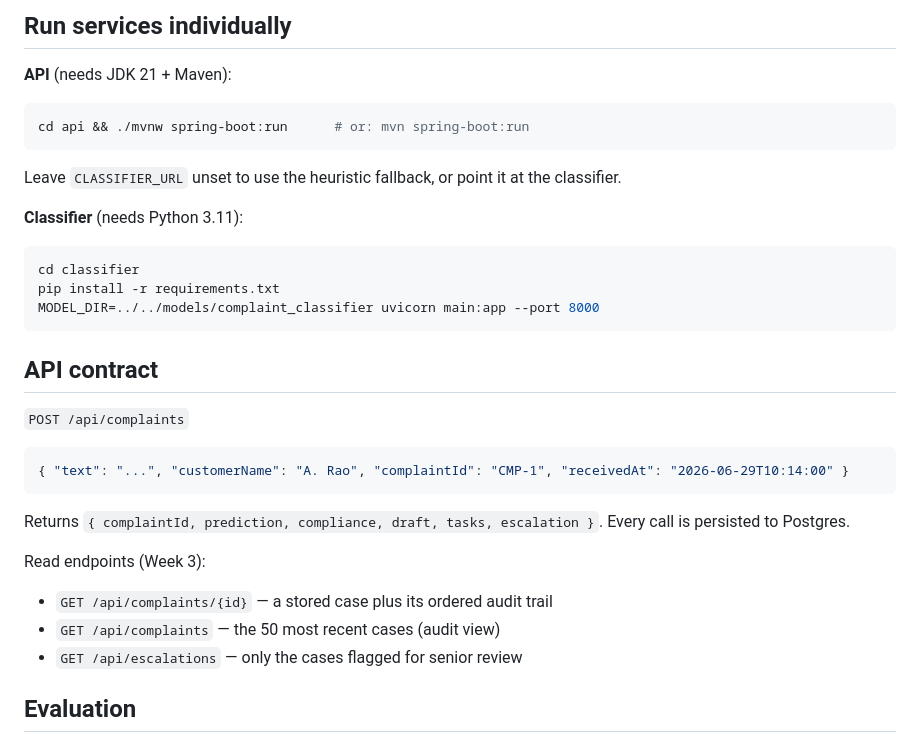
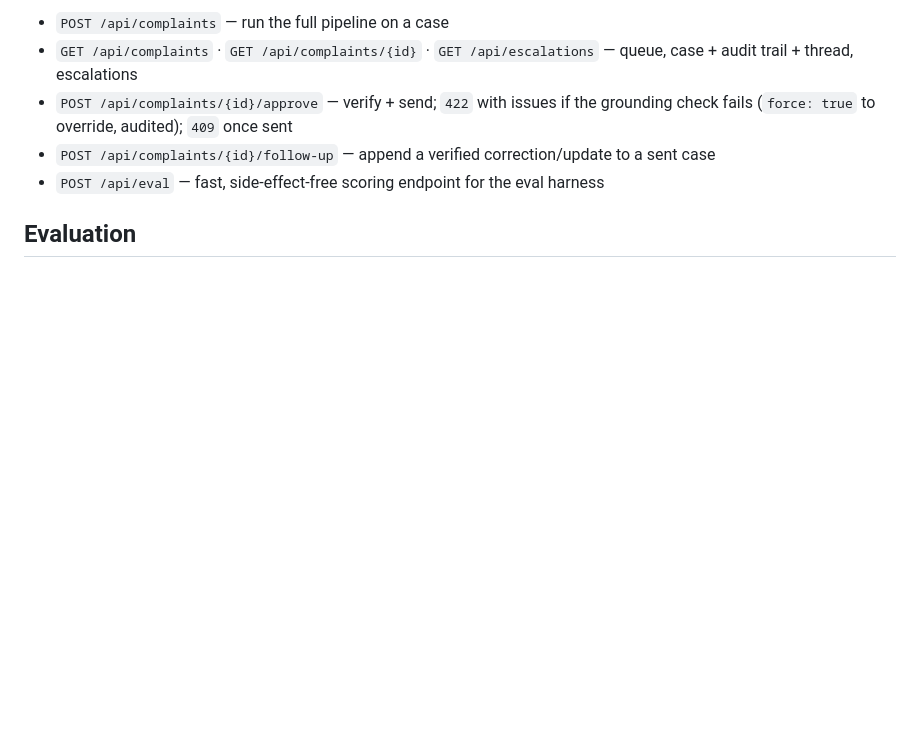
Before and after one commit to hemkesh2021-dotcom/AEGIS-complaint-resolution, a Markdown page: README.md, the part around one of its changes. GitHub-like rendering; blank space fills up the shorter version.

````diff
--- a/README.md
+++ b/README.md
@@ -59,31 +62,9 @@ When a key is present, drafts come back with `"source": "NVIDIA NIM (RAG)"`; oth
 
-## Run services individually
-
-**API** (needs JDK 21 + Maven):
-```bash
-cd api && ./mvnw spring-boot:run      # or: mvn spring-boot:run
-```
-Leave `CLASSIFIER_URL` unset to use the heuristic fallback, or point it at the classifier.
-
-**Classifier** (needs Python 3.11):
-```bash
-cd classifier
-pip install -r requirements.txt
-MODEL_DIR=../../models/complaint_classifier uvicorn main:app --port 8000
-```
-
-## API contract
-
-`POST /api/complaints`
-```json
-{ "text": "...", "customerName": "A. Rao", "complaintId": "CMP-1", "receivedAt": "2026-06-29T10:14:00" }
-```
-Returns `{ complaintId, prediction, compliance, draft, tasks, escalation }`. Every call is persisted to Postgres.
-
-Read endpoints (Week 3):
-- `GET /api/complaints/{id}` — a stored case plus its ordered audit trail
-- `GET /api/complaints` — the 50 most recent cases (audit view)
-- `GET /api/escalations` — only the cases flagged for senior review
+- `POST /api/complaints` — run the full pipeline on a case
+- `GET /api/complaints` · `GET /api/complaints/{id}` · `GET /api/escalations` — queue, case + audit trail + thread, escalations
+- `POST /api/complaints/{id}/approve` — verify + send; `422` with issues if the grounding check fails (`force: true` to override, audited); `409` once sent
+- `POST /api/complaints/{id}/follow-up` — append a verified correction/update to a sent case
+- `POST /api/eval` — fast, side-effect-free scoring endpoint for the eval harness
 
 ## Evaluation
 
````
Also changed, not shown: other parts of README.md (+51 -48 lines).
